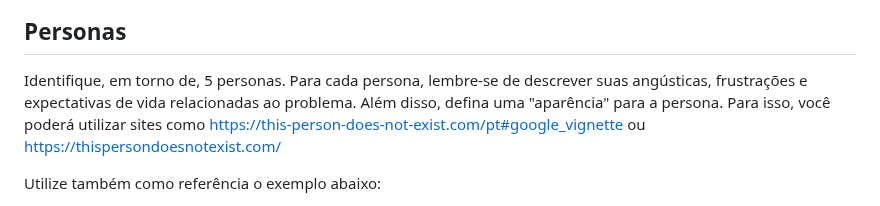
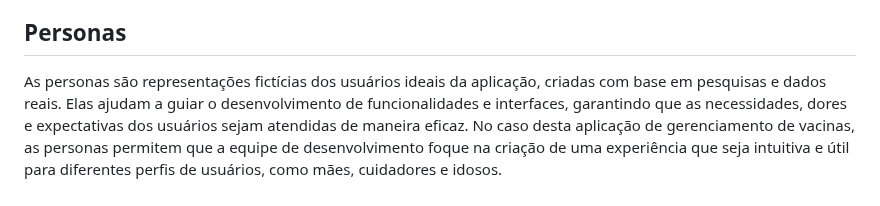
Before and after one commit to gilrovina/Imuniti, a Markdown page: docs/02-Especificação do Projeto.md, the part around one of its changes. Drawn GitHub-style.

```diff
--- a/docs/02-Especificação do Projeto.md
+++ b/docs/02-Especificação do Projeto.md
@@ -8,7 +8,6 @@ Apresente uma visão geral do que será abordado nesta parte do documento, enume
 
 ## Personas
 
-Identifique, em torno de, 5 personas. Para cada persona, lembre-se de descrever suas angústicas, frustrações e expectativas de vida relacionadas ao problema. Além disso, defina uma "aparência" para a persona. Para isso, você poderá utilizar sites como [https://this-person-does-not-exist.com/pt#google_vignette](https://this-person-does-not-exist.com/pt) ou https://thispersondoesnotexist.com/
+As personas são representações fictícias dos usuários ideais da aplicação, criadas com base em pesquisas e dados reais. Elas ajudam a guiar o desenvolvimento de funcionalidades e interfaces, garantindo que as necessidades, dores e expectativas dos usuários sejam atendidas de maneira eficaz. No caso desta aplicação de gerenciamento de vacinas, as personas permitem que a equipe de desenvolvimento foque na criação de uma experiência que seja intuitiva e útil para diferentes perfis de usuários, como mães, cuidadores e idosos.
 
-Utilize também como referência o exemplo abaixo:
 
```
Also changed, not shown: other parts of docs/02-Especificação do Projeto.md (+3 -2 lines).
